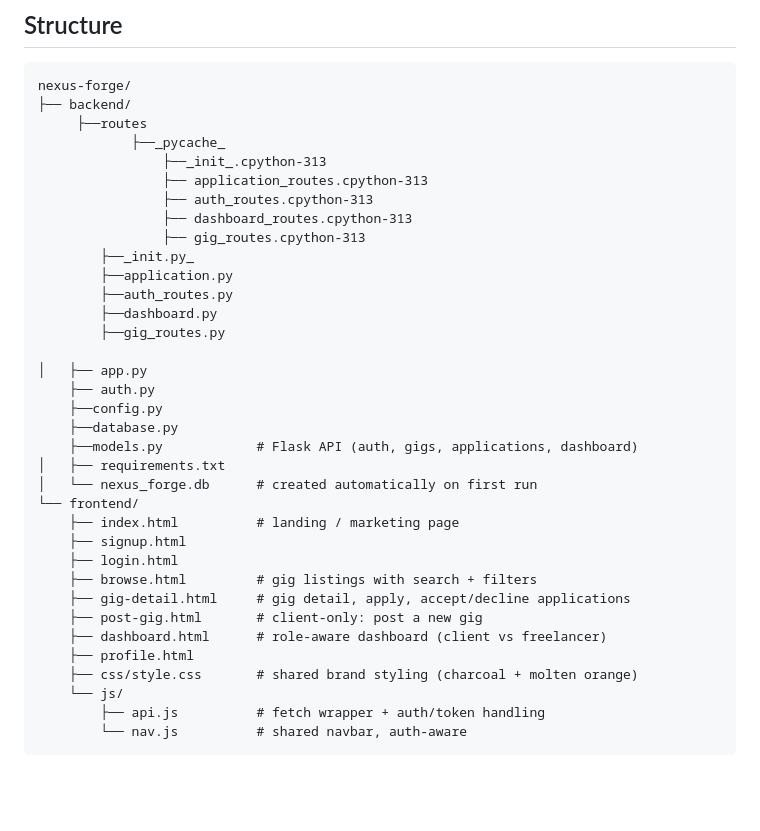
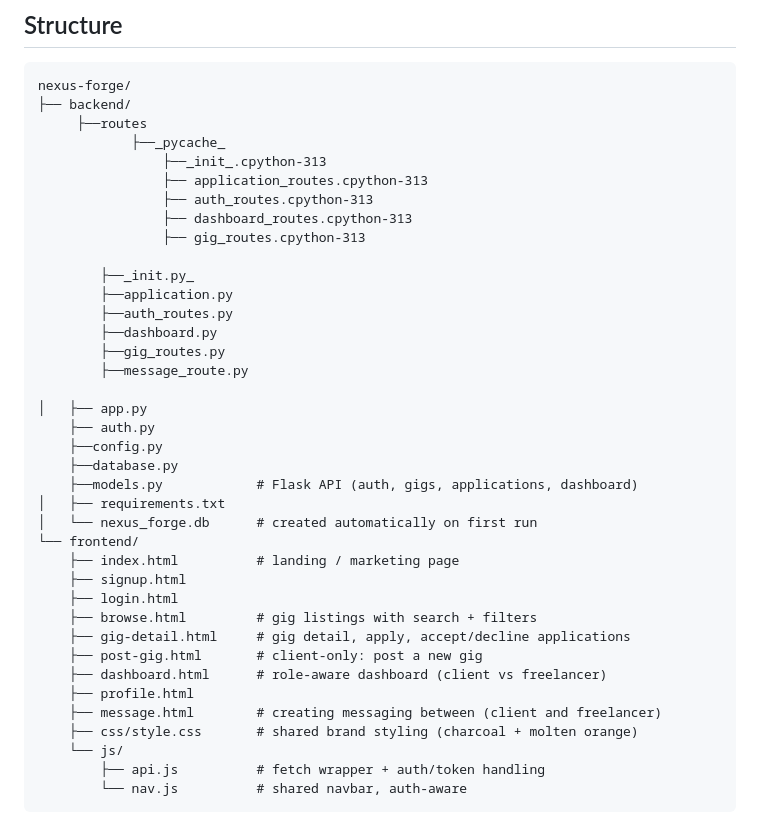
Before and after one commit to oluwasetemiige/nexus-forge, a Markdown page: README.md, the part around the change. Drawn GitHub-style; blank space fills up the shorter version.

Commit message:
C:\Users\DELL\source\repos\remake\NF

```diff
--- a/README.md
+++ b/README.md
@@ -14,11 +14,13 @@ nexus-forge/
                 ├── auth_routes.cpython-313
                 ├── dashboard_routes.cpython-313
                 ├── gig_routes.cpython-313
+
         ├──_init.py_
         ├──application.py
         ├──auth_routes.py
         ├──dashboard.py
         ├──gig_routes.py
+        ├──message_route.py
 
 │   ├── app.py
     ├── auth.py
@@ -36,6 +38,7 @@ nexus-forge/
     ├── post-gig.html       # client-only: post a new gig
     ├── dashboard.html      # role-aware dashboard (client vs freelancer)
     ├── profile.html
+    ├── message.html        # creating messaging between (client and freelancer)
     ├── css/style.css       # shared brand styling (charcoal + molten orange)
     └── js/
         ├── api.js          # fetch wrapper + auth/token handling
```
